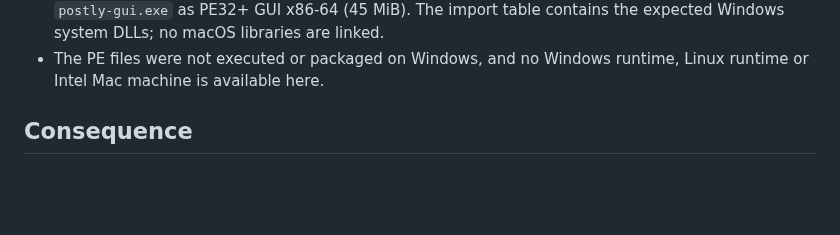
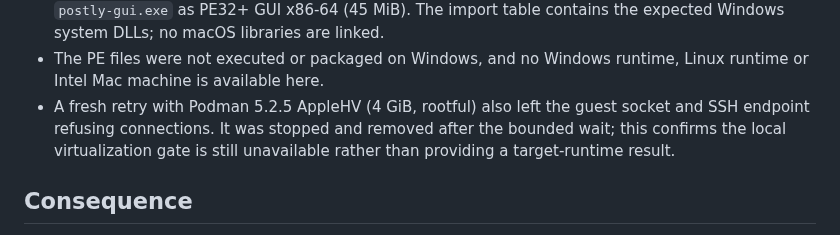
Before and after one commit to OthmaneBlial/Postly, a Markdown page: docs/measurements/2026-09-08-cross-platform.md, the part around the change. GitHub-like rendering; blank space fills up the shorter version.

Commit message:
docs(release): record Linux VM retry

```diff
--- a/docs/measurements/2026-09-08-cross-platform.md
+++ b/docs/measurements/2026-09-08-cross-platform.md
@@ -53,6 +53,10 @@ wrappers and a clean target directory:
   DLLs; no macOS libraries are linked.
 - The PE files were not executed or packaged on Windows, and no Windows
   runtime, Linux runtime or Intel Mac machine is available here.
+- A fresh retry with Podman 5.2.5 AppleHV (4 GiB, rootful) also left the guest
+  socket and SSH endpoint refusing connections. It was stopped and removed
+  after the bounded wait; this confirms the local virtualization gate is still
+  unavailable rather than providing a target-runtime result.
 
 ## Consequence
 
```
